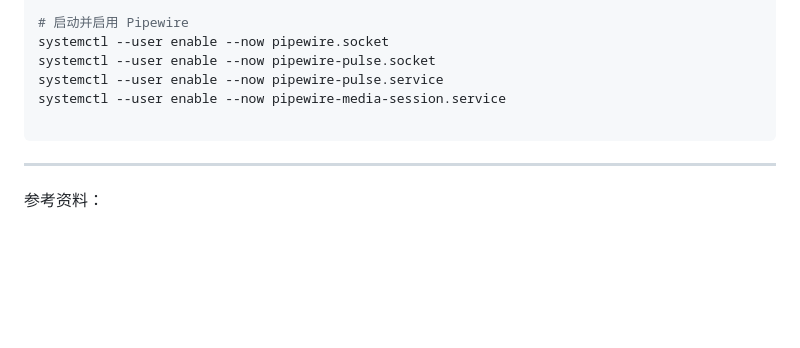
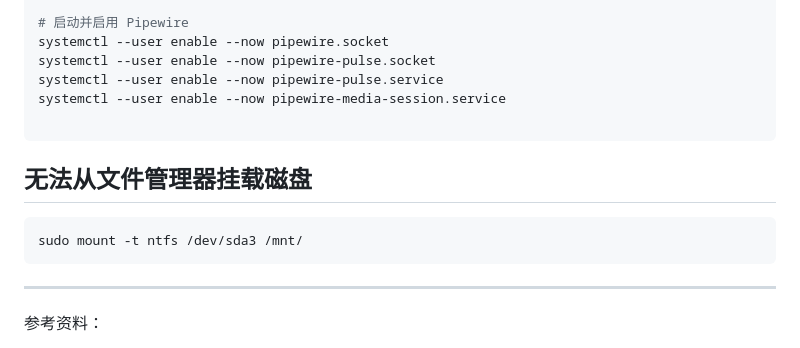
Before and after one commit to sdy2813/bioprogram, a Markdown page: Linux/Archwsl.md, the part around the change. Rendered like a GitHub page; blank space fills up the shorter version.

````diff
--- a/Linux/Archwsl.md
+++ b/Linux/Archwsl.md
@@ -118,6 +118,11 @@ systemctl --user enable --now pipewire-media-session.service
 
 ```
 
+## 无法从文件管理器挂载磁盘
+```
+sudo mount -t ntfs /dev/sda3 /mnt/
+```
+
 ----
 参考资料：
 1. [wsl安装archlinux(Windows10子系统安装archlinux)](https://zhuanlan.zhihu.com/p/417410431)
````
